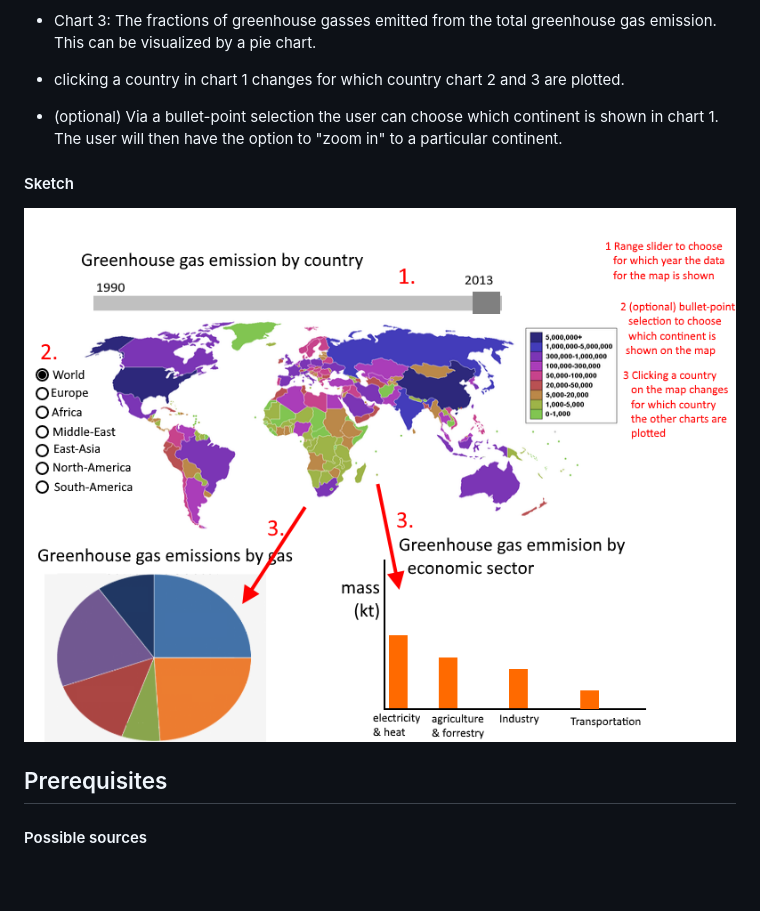
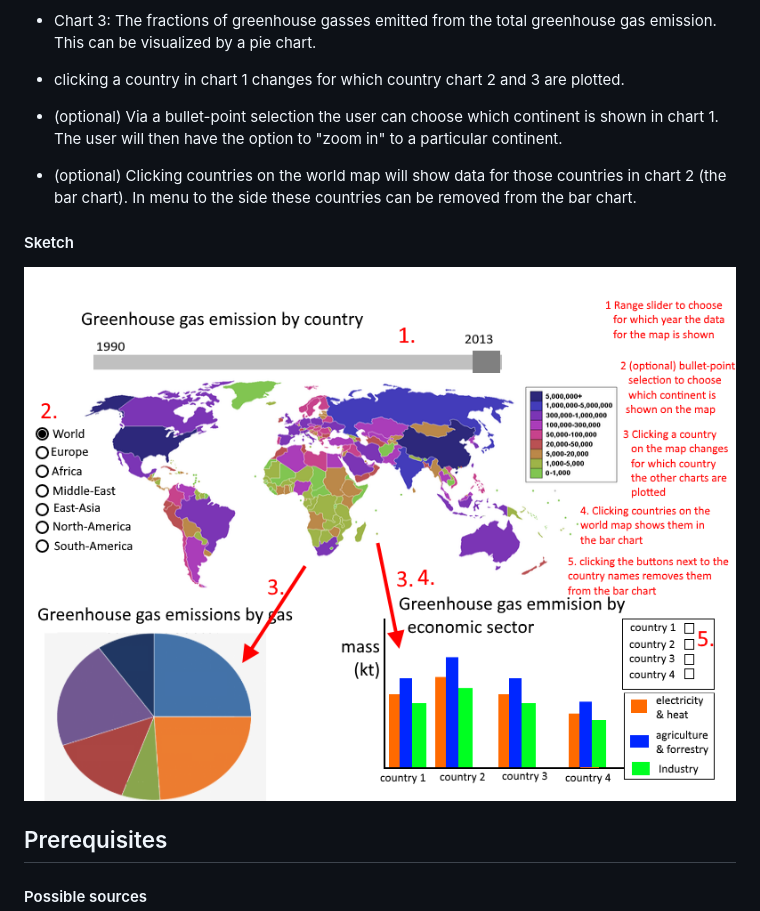
Before and after one commit to Xlocsinjr/progProject, a Markdown page: README.md, the part around the change. GitHub-like rendering; pictures changed too: doc/ideaSketch.png; blank space fills up the shorter version.

```diff
--- a/README.md
+++ b/README.md
@@ -37,6 +37,10 @@ are plotted.
 is shown in chart 1. The user will then have the option to "zoom in" to
 a particular continent.
 
+- (optional) Clicking countries on the world map will show data for those
+countries in chart 2 (the bar chart). In menu to the side these countries can
+be removed from the bar chart.
+
 #### Sketch
 ![](doc/ideaSketch.png)
 
```
Also changed, not shown: DESIGN.md (+7 -1 lines).
